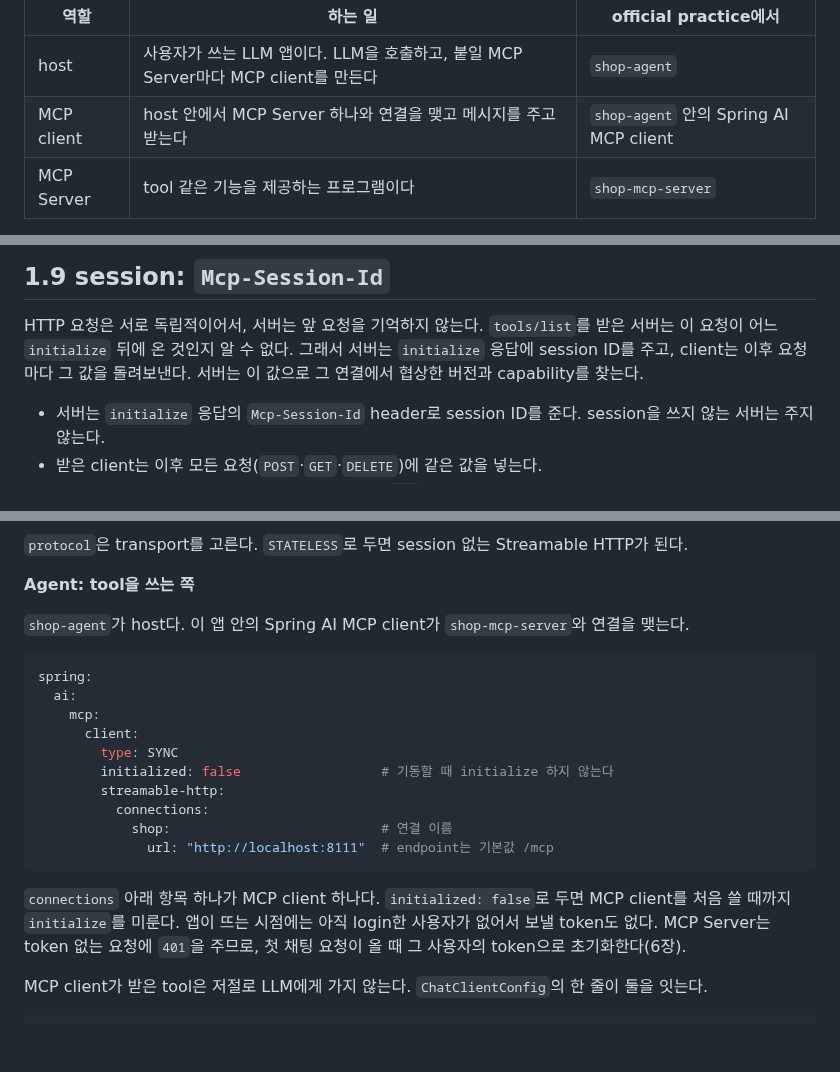
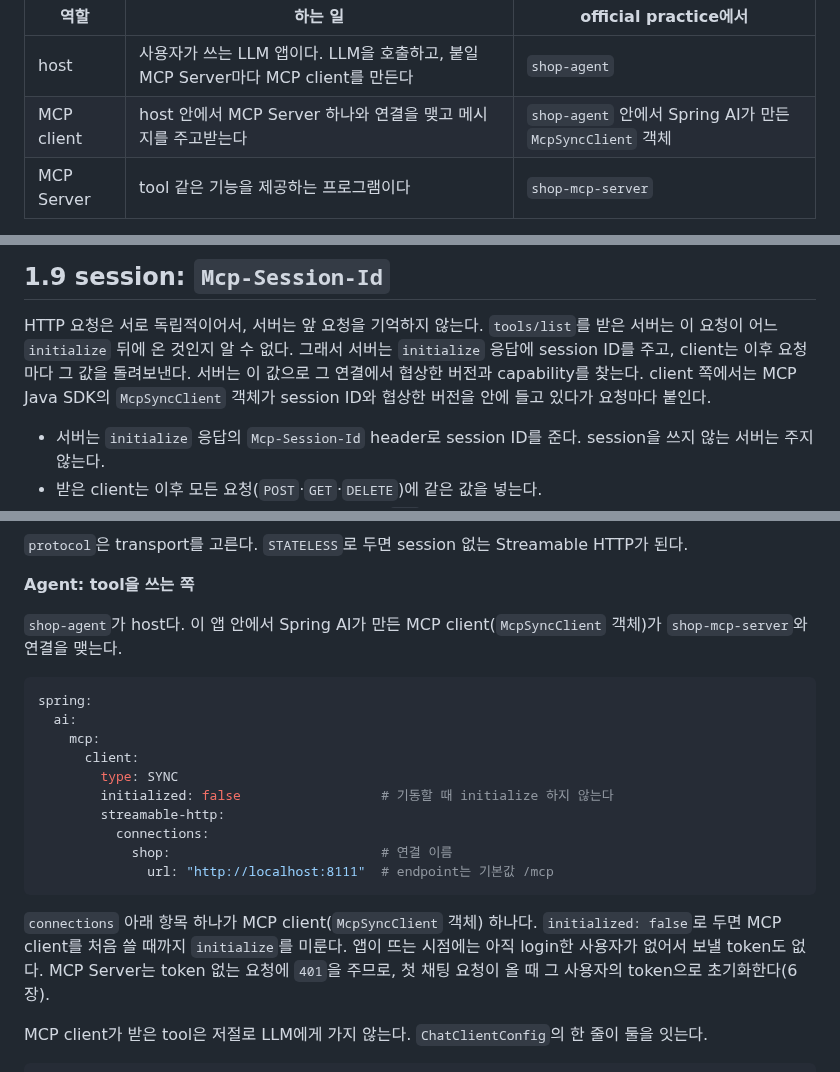
Before and after one commit to starryeye/spring-ai, a Markdown page: practice/mcp-guide/01-mcp-basics.md, 3 parts joined by grey strips. Drawn GitHub-style; blank space fills up the shorter version.

````diff
--- a/practice/mcp-guide/01-mcp-basics.md
+++ b/practice/mcp-guide/01-mcp-basics.md
@@ -27,7 +27,7 @@ flowchart LR
 | 역할 | 하는 일 | official practice에서 |
 |---|---|---|
 | host | 사용자가 쓰는 LLM 앱이다. LLM을 호출하고, 붙일 MCP Server마다 MCP client를 만든다 | `shop-agent` |
-| MCP client | host 안에서 MCP Server 하나와 연결을 맺고 메시지를 주고받는다 | `shop-agent` 안의 Spring AI MCP client |
+| MCP client | host 안에서 MCP Server 하나와 연결을 맺고 메시지를 주고받는다 | `shop-agent` 안에서 Spring AI가 만든 `McpSyncClient` 객체 |
 | MCP Server | tool 같은 기능을 제공하는 프로그램이다 | `shop-mcp-server` |
 
 Claude Desktop이나 ChatGPT 같은 앱이 host다. MCP client와 MCP Server는 1:1로 짝을 짓고, MCP Server는 LLM을 직접 부르지 않는다.
@@ -248,6 +248,7 @@ HTTP 요청은 서로 독립적이어서, 서버는 앞 요청을 기억하지
 `tools/list`를 받은 서버는 이 요청이 어느 `initialize` 뒤에 온 것인지 알 수 없다.
 그래서 서버는 `initialize` 응답에 session ID를 주고, client는 이후 요청마다 그 값을 돌려보낸다.
 서버는 이 값으로 그 연결에서 협상한 버전과 capability를 찾는다.
+client 쪽에서는 MCP Java SDK의 `McpSyncClient` 객체가 session ID와 협상한 버전을 안에 들고 있다가 요청마다 붙인다.
 
 - 서버는 `initialize` 응답의 `Mcp-Session-Id` header로 session ID를 준다. session을 쓰지 않는 서버는 주지 않는다.
 - 받은 client는 이후 모든 요청(`POST`·`GET`·`DELETE`)에 같은 값을 넣는다.
@@ -371,7 +372,7 @@ spring:
 
 **Agent: tool을 쓰는 쪽**
 
-`shop-agent`가 host다. 이 앱 안의 Spring AI MCP client가 `shop-mcp-server`와 연결을 맺는다.
+`shop-agent`가 host다. 이 앱 안에서 Spring AI가 만든 MCP client(`McpSyncClient` 객체)가 `shop-mcp-server`와 연결을 맺는다.
 
 ```yaml
 spring:
@@ -386,7 +387,7 @@ spring:
               url: "http://localhost:8111"  # endpoint는 기본값 /mcp
 ```
 
-`connections` 아래 항목 하나가 MCP client 하나다. `initialized: false`로 두면 MCP client를 처음 쓸 때까지 `initialize`를 미룬다.
+`connections` 아래 항목 하나가 MCP client(`McpSyncClient` 객체) 하나다. `initialized: false`로 두면 MCP client를 처음 쓸 때까지 `initialize`를 미룬다.
 앱이 뜨는 시점에는 아직 login한 사용자가 없어서 보낼 token도 없다. MCP Server는 token 없는 요청에 `401`을 주므로, 첫 채팅 요청이 올 때 그 사용자의 token으로 초기화한다(6장).
 
 MCP client가 받은 tool은 저절로 LLM에게 가지 않는다. `ChatClientConfig`의 한 줄이 둘을 잇는다.
````
Also changed, not shown: practice/mcp-guide/06-mcp-call-and-validation.md (+1 -1 lines), practice/mcp-guide/11-stateless-and-handle.md (+8 -7 lines).
